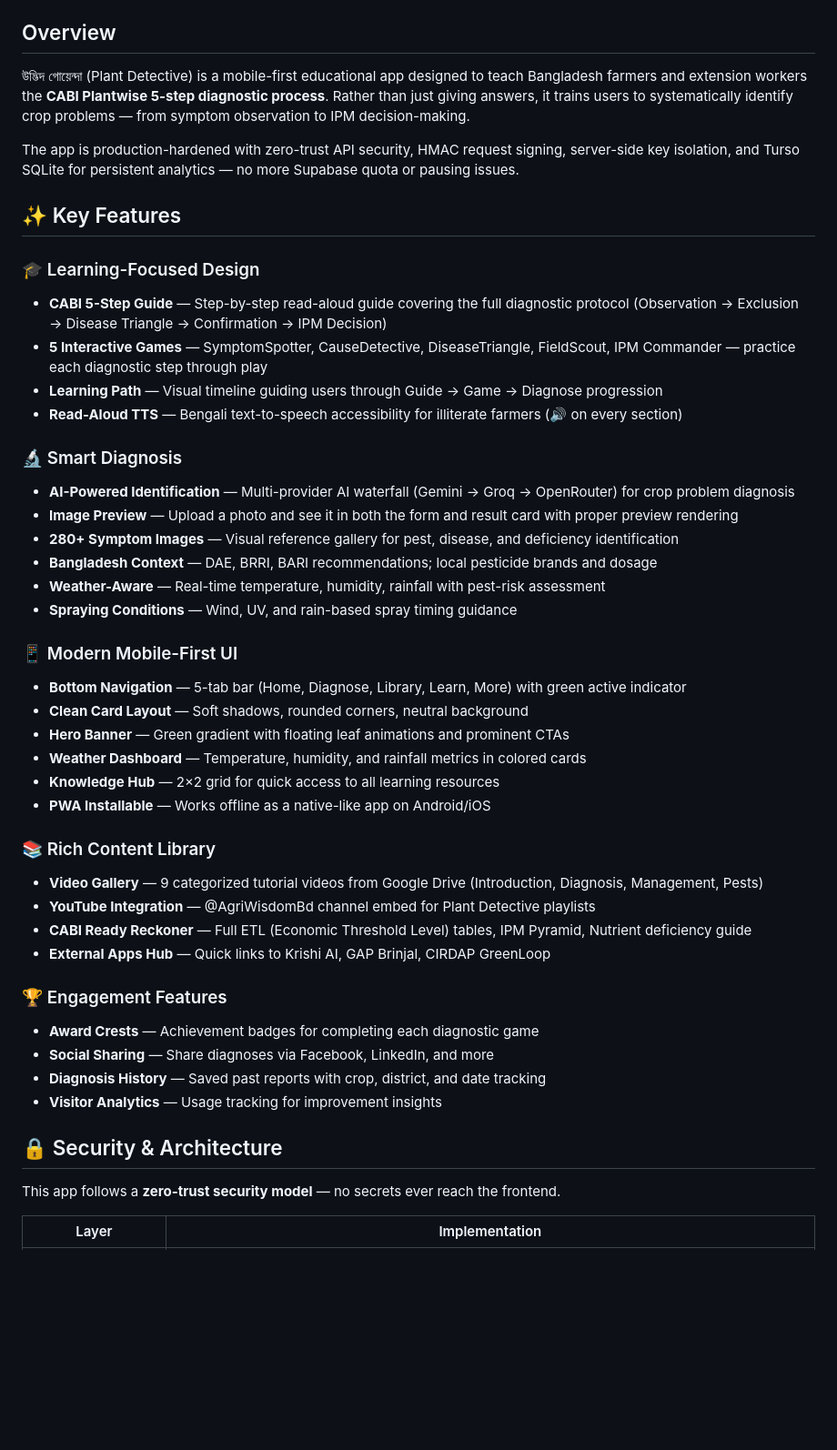
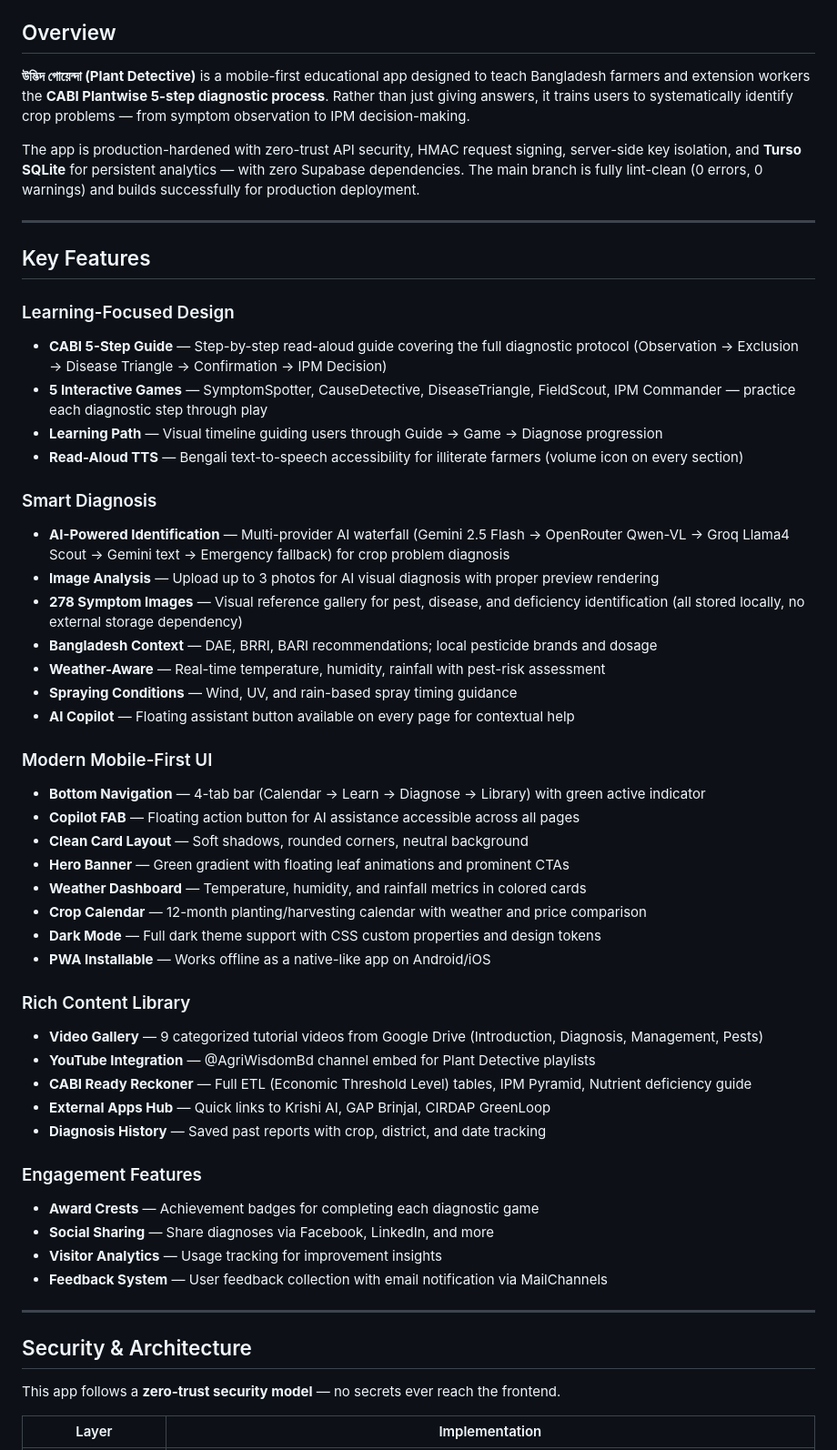
Before and after one commit to moniruzjaman/cabi-diagnosis, a Markdown page: README.md, the part around one of its changes. Shown at 91% size. GitHub-like rendering; blank space fills up the shorter version.

```diff
--- a/README.md
+++ b/README.md
@@ -12,47 +16,55 @@
 
 ## Overview
 
-উদ্ভিদ গোয়েন্দা (Plant Detective) is a mobile-first educational app designed to teach Bangladesh farmers and extension workers the **CABI Plantwise 5-step diagnostic process**. Rather than just giving answers, it trains users to systematically identify crop problems — from symptom observation to IPM decision-making.
+**উদ্ভিদ গোয়েন্দা (Plant Detective)** is a mobile-first educational app designed to teach Bangladesh farmers and extension workers the **CABI Plantwise 5-step diagnostic process**. Rather than just giving answers, it trains users to systematically identify crop problems — from symptom observation to IPM decision-making.
 
-The app is production-hardened with zero-trust API security, HMAC request signing, server-side key isolation, and Turso SQLite for persistent analytics — no more Supabase quota or pausing issues.
+The app is production-hardened with zero-trust API security, HMAC request signing, server-side key isolation, and **Turso SQLite** for persistent analytics — with zero Supabase dependencies. The main branch is fully lint-clean (0 errors, 0 warnings) and builds successfully for production deployment.
 
-## ✨ Key Features
+---
 
-### 🎓 Learning-Focused Design
+## Key Features
+
+### Learning-Focused Design
 - **CABI 5-Step Guide** — Step-by-step read-aloud guide covering the full diagnostic protocol (Observation → Exclusion → Disease Triangle → Confirmation → IPM Decision)
 - **5 Interactive Games** — SymptomSpotter, CauseDetective, DiseaseTriangle, FieldScout, IPM Commander — practice each diagnostic step through play
 - **Learning Path** — Visual timeline guiding users through Guide → Game → Diagnose progression
-- **Read-Aloud TTS** — Bengali text-to-speech accessibility for illiterate farmers (🔊 on every section)
+- **Read-Aloud TTS** — Bengali text-to-speech accessibility for illiterate farmers (volume icon on every section)
 
-### 🔬 Smart Diagnosis
-- **AI-Powered Identification** — Multi-provider AI waterfall (Gemini → Groq → OpenRouter) for crop problem diagnosis
-- **Image Preview** — Upload a photo and see it in both the form and result card with proper preview rendering
-- **280+ Symptom Images** — Visual reference gallery for pest, disease, and deficiency identification
+### Smart Diagnosis
+- **AI-Powered Identification** — Multi-provider AI waterfall (Gemini 2.5 Flash → OpenRouter Qwen-VL → Groq Llama4 Scout → Gemini text → Emergency fallback) for crop problem diagnosis
+- **Image Analysis** — Upload up to 3 photos for AI visual diagnosis with proper preview rendering
+- **278 Symptom Images** — Visual reference gallery for pest, disease, and deficiency identification (all stored locally, no external storage dependency)
 - **Bangladesh Context** — DAE, BRRI, BARI recommendations; local pesticide brands and dosage
 - **Weather-Aware** — Real-time temperature, humidity, rainfall with pest-risk assessment
 - **Spraying Conditions** — Wind, UV, and rain-based spray timing guidance
+- **AI Copilot** — Floating assistant button available on every page for contextual help
 
-### 📱 Modern Mobile-First UI
-- **Bottom Navigation** — 5-tab bar (Home, Diagnose, Library, Learn, More) with green active indicator
+### Modern Mobile-First UI
+- **Bottom Navigation** — 4-tab bar (Calendar → Learn → Diagnose → Library) with green active indicator
+- **Copilot FAB** — Floating action button for AI assistance accessible across all pages
 - **Clean Card Layout** — Soft shadows, rounded corners, neutral background
 - **Hero Banner** — Green gradient with floating leaf animations and prominent CTAs
 - **Weather Dashboard** — Temperature, humidity, and rainfall metrics in colored cards
-- **Knowledge Hub** — 2×2 grid for quick access to all learning resources
+- **Crop Calendar** — 12-month planting/harvesting calendar with weather and price comparison
+- **Dark Mode** — Full dark theme support with CSS custom properties and design tokens
 - **PWA Installable** — Works offline as a native-like app on Android/iOS
 
-### 📚 Rich Content Library
+### Rich Content Library
 - **Video Gallery** — 9 categorized tutorial videos from Google Drive (Introduction, Diagnosis, Management, Pests)
 - **YouTube Integration** — @AgriWisdomBd channel embed for Plant Detective playlists
 - **CABI Ready Reckoner** — Full ETL (Economic Threshold Level) tables, IPM Pyramid, Nutrient deficiency guide
 - **External Apps Hub** — Quick links to Krishi AI, GAP Brinjal, CIRDAP GreenLoop
+- **Diagnosis History** — Saved past reports with crop, district, and date tracking
 
-### 🏆 Engagement Features
+### Engagement Features
 - **Award Crests** — Achievement badges for completing each diagnostic game
 - **Social Sharing** — Share diagnoses via Facebook, LinkedIn, and more
-- **Diagnosis History** — Saved past reports with crop, district, and date tracking
 - **Visitor Analytics** — Usage tracking for improvement insights
+- **Feedback System** — User feedback collection with email notification via MailChannels
 
-## 🔒 Security & Architecture
+---
+
+## Security & Architecture
 
 This app follows a **zero-trust security model** — no secrets ever reach the frontend.
 
```
Also changed, not shown: other parts of README.md (+134 -74 lines).
